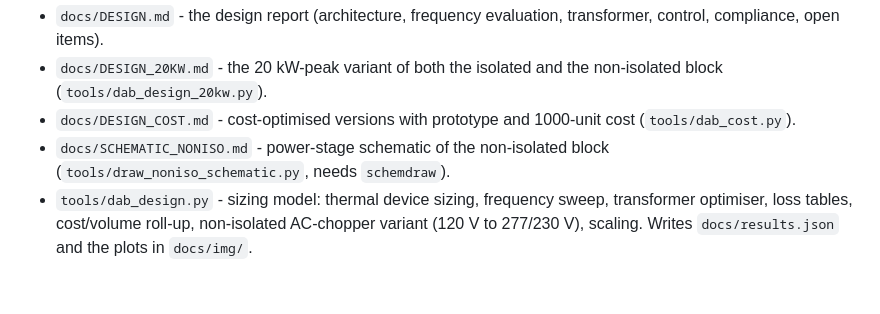
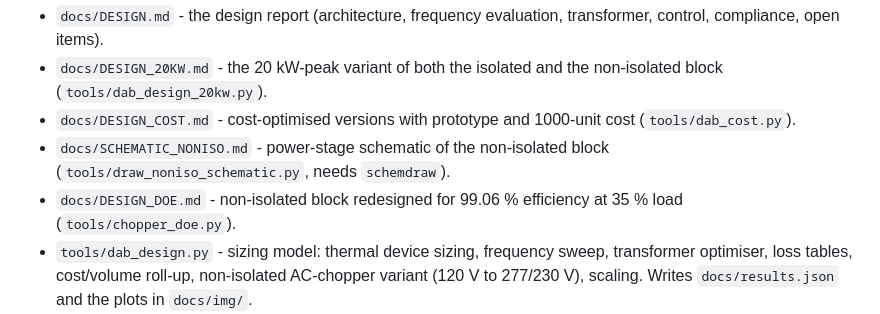
Before and after one commit to hvguy0/13163, a Markdown page: DAB/README.md, the part around the change. Rendered like a GitHub page; blank space fills up the shorter version.

```diff
--- a/DAB/README.md
+++ b/DAB/README.md
@@ -11,6 +11,8 @@ below), SiC, 70 kHz. One block of a three-phase, parallelable system.
   cost (`tools/dab_cost.py`).
 * `docs/SCHEMATIC_NONISO.md` - power-stage schematic of the non-isolated block
   (`tools/draw_noniso_schematic.py`, needs `schemdraw`).
+* `docs/DESIGN_DOE.md` - non-isolated block redesigned for 99.06 % efficiency
+  at 35 % load (`tools/chopper_doe.py`).
 * `tools/dab_design.py` - sizing model: thermal device sizing, frequency sweep,
   transformer optimiser, loss tables, cost/volume roll-up, non-isolated AC-chopper
   variant (120 V to 277/230 V),
```
Also changed, not shown: DAB/docs/DESIGN_DOE.md (added, +163 -0 lines), DAB/docs/img/doe_efficiency.png (added), 2 other files.
